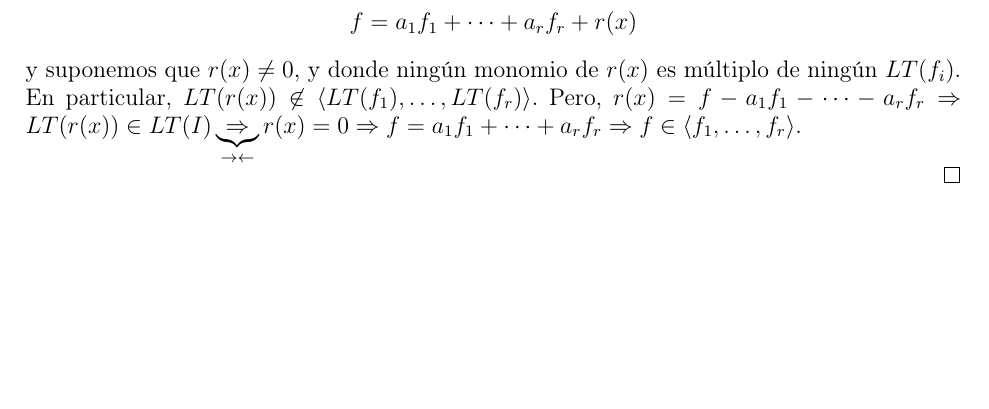
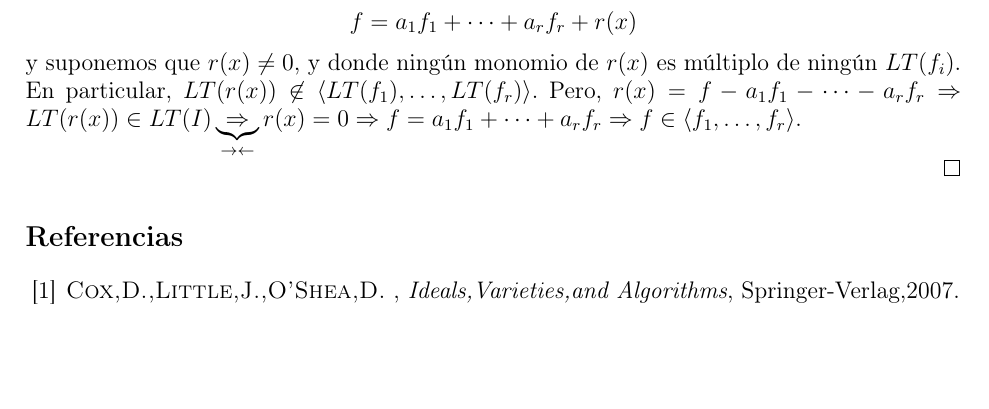
Before and after one commit to EduPH/Teoria-Matematica, a LaTeX document (Lema_Dickson/Lema_Dickson.tex): part of the page, cut so that both start at the same text. Compiled offline with pdfLaTeX.

Commit message:
Añadida referencia

```diff
--- a/Lema_Dickson/Lema_Dickson.tex
+++ b/Lema_Dickson/Lema_Dickson.tex
@@ -68,4 +68,10 @@ y suponemos que $r(x)\neq 0$, y donde ningún monomio de $r(x)$ es múltiplo de
 
 \qed
 
+
+\begin{thebibliography}{X}
+\bibitem{COX} \textsc{Cox,D.,Little,J.,O'Shea,D.} ,
+\textit{Ideals,Varieties,and Algorithms}, Springer-Verlag,2007.
+\end{thebibliography}
+
 \end{document}
```
Also changed, not shown: Lema_Dickson/Lema_Dickson.pdf, 2 other files.
